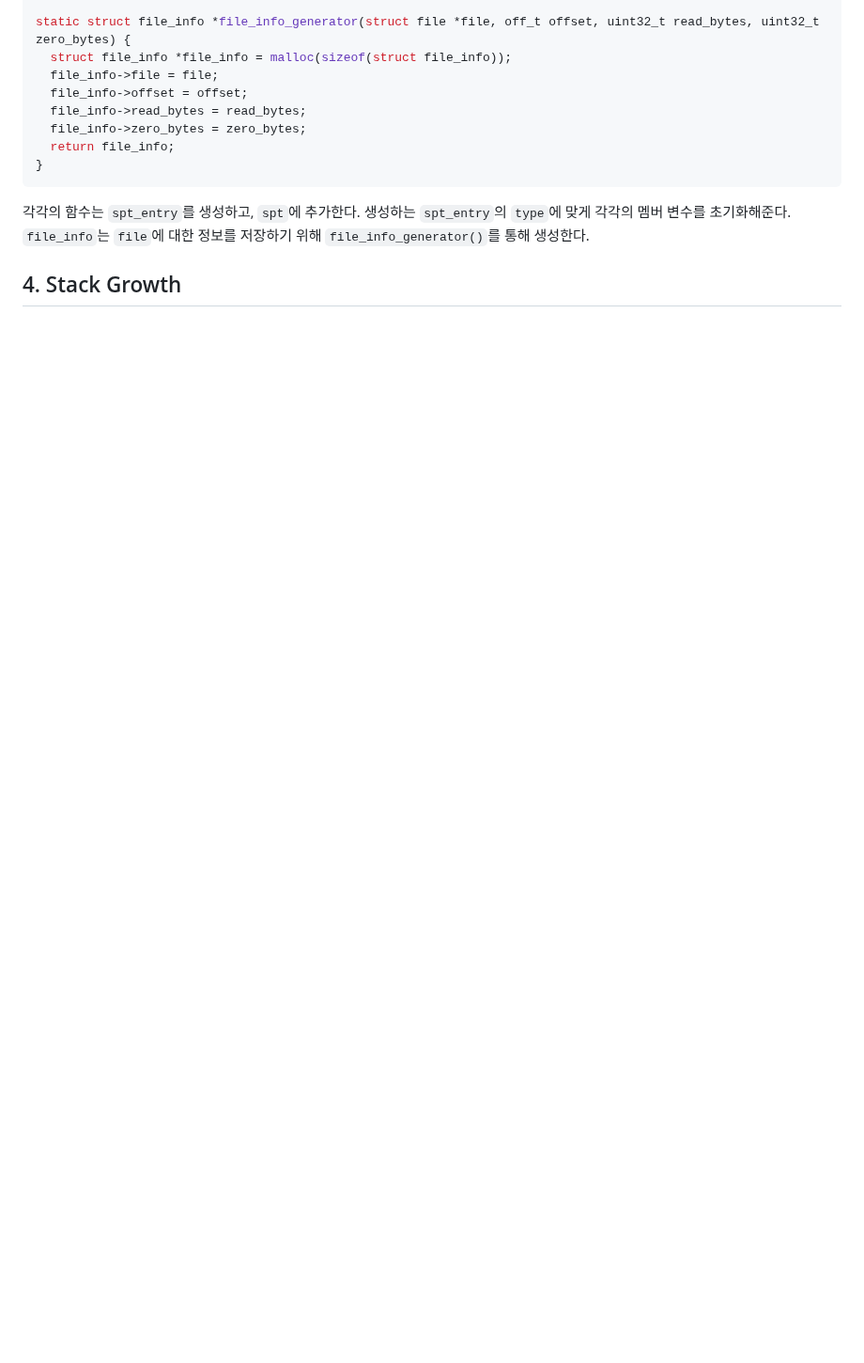
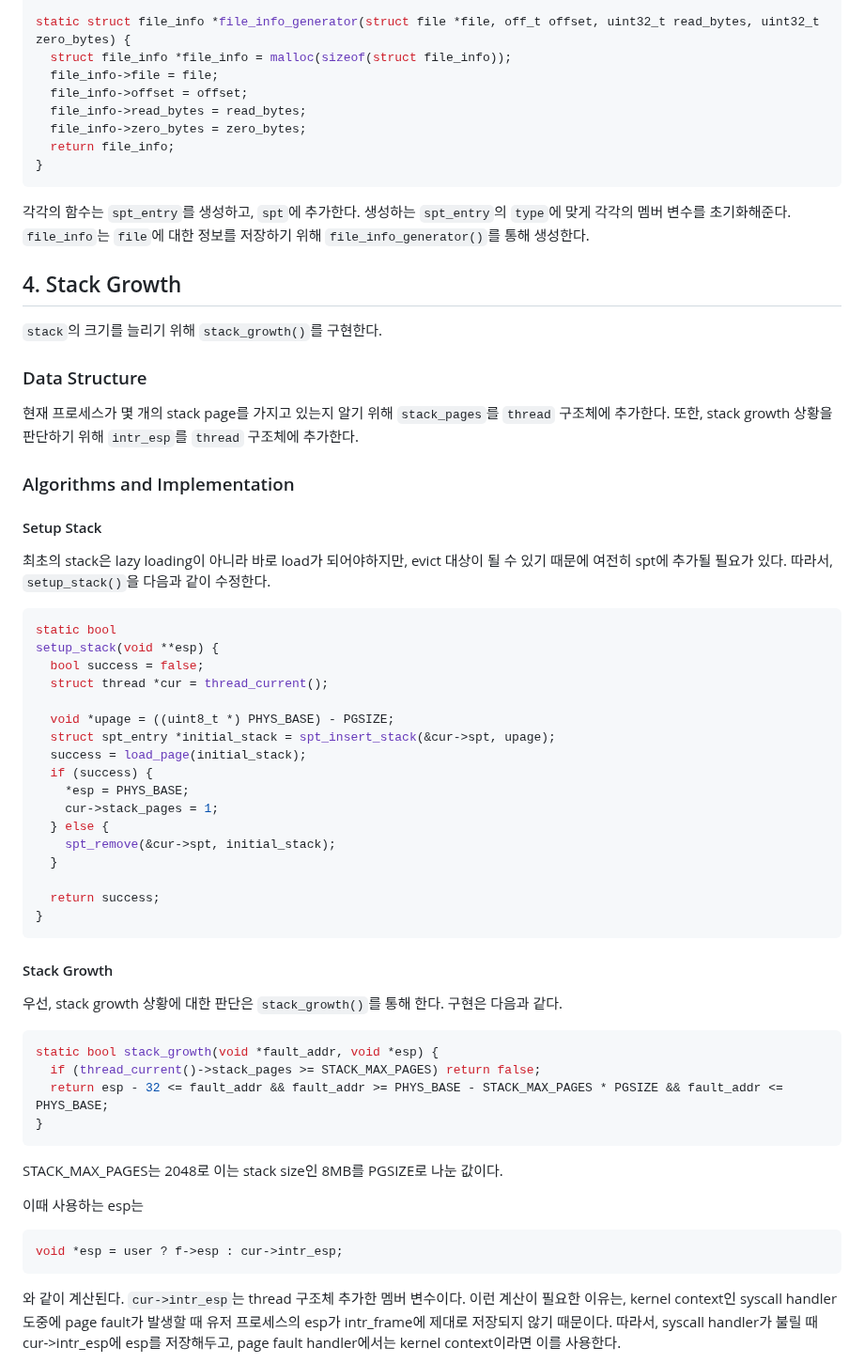
Before and after one commit to happyhappy-jun/CSED312-pintos, a Markdown page: docs/p3/p3_final_report.md, the part around one of its changes. Shown at 94% size. Drawn GitHub-style; blank space fills up the shorter version.

````diff
--- a/docs/p3/p3_final_report.md
+++ b/docs/p3/p3_final_report.md
@@ -743,5 +743,60 @@ static struct file_info *file_info_generator(struct file *file, off_t offset, ui
 생성하는 `spt_entry`의 `type`에 맞게 각각의 멤버 변수를 초기화해준다.
 `file_info`는 `file`에 대한 정보를 저장하기 위해 `file_info_generator()`를 통해 생성한다.
 
+## 4. Stack Growth
 
-## 4. Stack Growth
+`stack`의 크기를 늘리기 위해 `stack_growth()`를 구현한다.
+
+### Data Structure
+
+현재 프로세스가 몇 개의 stack page를 가지고 있는지 알기 위해 `stack_pages`를 `thread` 구조체에 추가한다.
+또한, stack growth 상황을 판단하기 위해 `intr_esp`를 `thread` 구조체에 추가한다.
+
+### Algorithms and Implementation
+
+#### Setup Stack
+
+최초의 stack은 lazy loading이 아니라 바로 load가 되어야하지만, evict 대상이 될 수 있기 때문에 여전히 spt에 추가될 필요가 있다.
+따라서, `setup_stack()`을 다음과 같이 수정한다.
+
+```c
+static bool
+setup_stack(void **esp) {
+  bool success = false;
+  struct thread *cur = thread_current();
+
+  void *upage = ((uint8_t *) PHYS_BASE) - PGSIZE;
+  struct spt_entry *initial_stack = spt_insert_stack(&cur->spt, upage);
+  success = load_page(initial_stack);
+  if (success) {
+    *esp = PHYS_BASE;
+    cur->stack_pages = 1;
+  } else {
+    spt_remove(&cur->spt, initial_stack);
+  }
+
+  return success;
+}
+```
+
+#### Stack Growth
+
+우선, stack growth 상황에 대한 판단은 `stack_growth()`를 통해 한다. 구현은 다음과 같다.
+```c
+static bool stack_growth(void *fault_addr, void *esp) {
+  if (thread_current()->stack_pages >= STACK_MAX_PAGES) return false;
+  return esp - 32 <= fault_addr && fault_addr >= PHYS_BASE - STACK_MAX_PAGES * PGSIZE && fault_addr <= PHYS_BASE;
+}
+```
+
+STACK_MAX_PAGES는 2048로 이는 stack size인 8MB를 PGSIZE로 나눈 값이다.
+
+이때 사용하는 esp는
+```c
+void *esp = user ? f->esp : cur->intr_esp;
+```
+와 같이 계산된다. `cur->intr_esp`는 thread 구조체 추가한 멤버 변수이다.
+이런 계산이 필요한 이유는, kernel context인 syscall handler 도중에 page fault가 발생할 때 유저 프로세스의 esp가 intr_frame에 제대로 저장되지 않기 때문이다.
+따라서, syscall handler가 불릴 때 cur->intr_esp에 esp를 저장해두고, page fault handler에서는 kernel context이라면 이를 사용한다.
+
+
````
Also changed, not shown: other parts of docs/p3/p3_final_report.md (+54 -0 lines).
